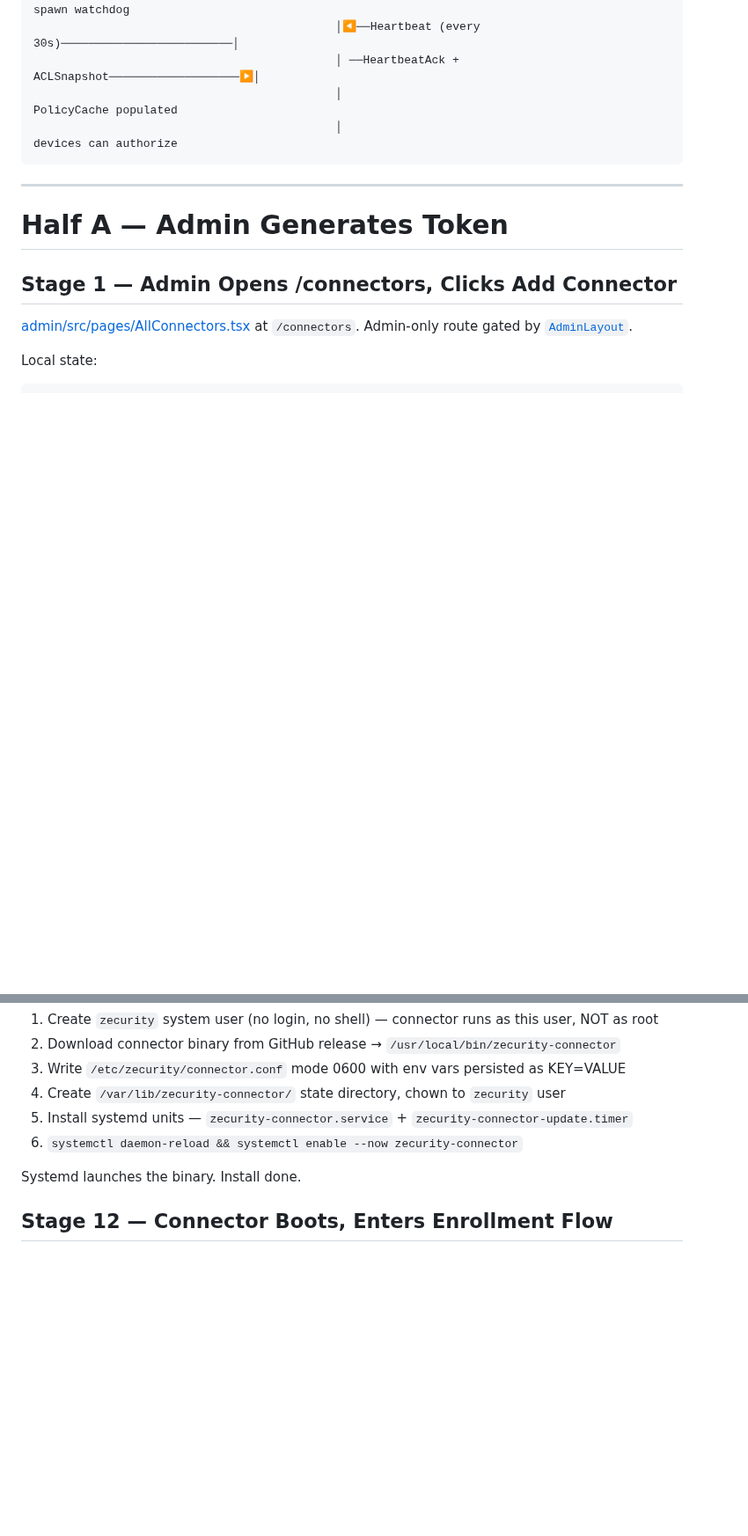
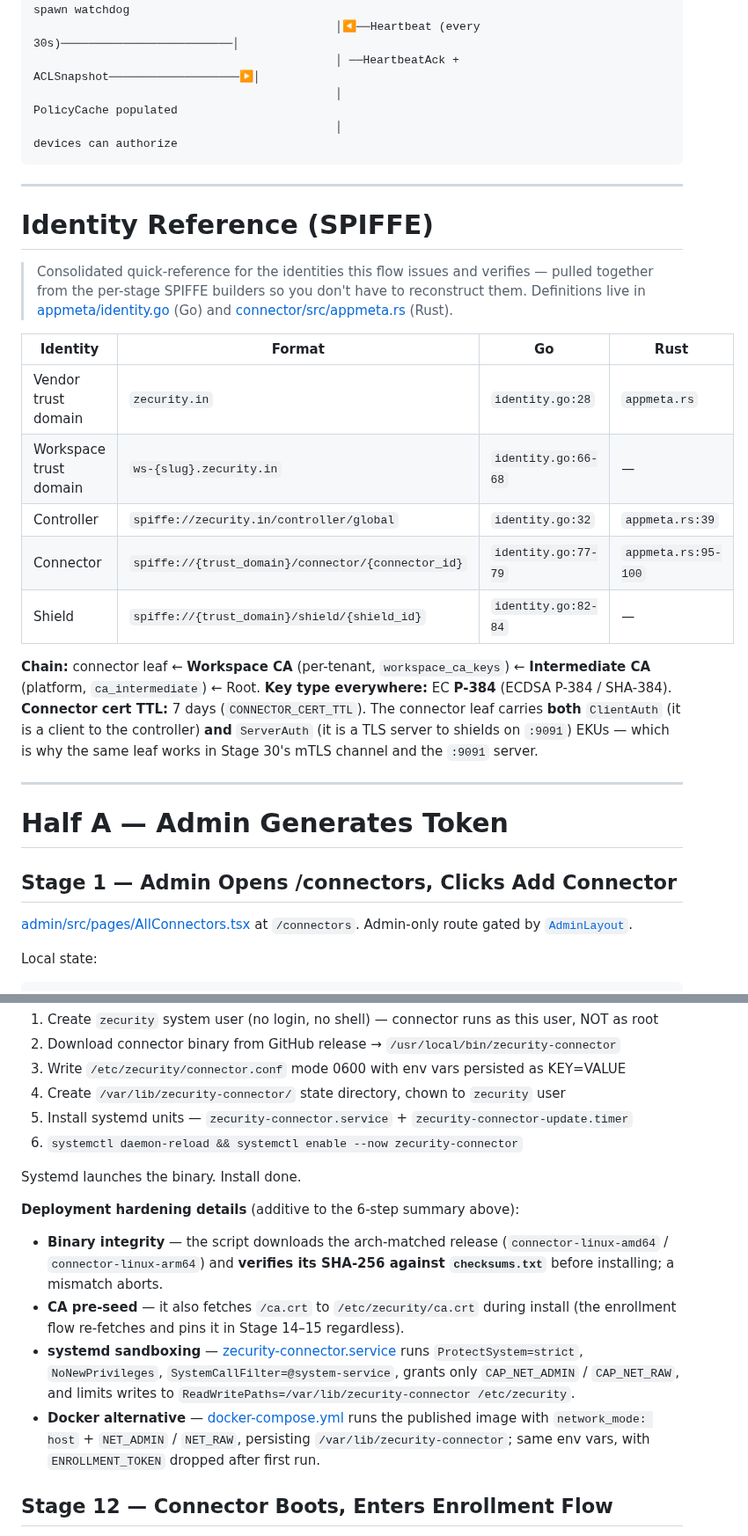
Before and after one commit to vairabarath/zecurity, a Markdown page: .zecurity-obs/CodeStudy/04-Connector-Enrollment-Flow.md, 2 parts joined by grey strips. Shown at 88% size. GitHub-like rendering; blank space fills up the shorter version.

Commit message:
docs(code-study): add SPIFFE identity reference + deployment hardening to connector enrollment study
Fold the unique value from a parallel connector-onboarding writeup into the
canonical 04-Connector-Enrollment-Flow.md rather than adding a duplicate doc:

  - New "Identity Reference (SPIFFE)" section consolidating the controller /
    connector / shield SPIFFE formats, the CA chain, EC P-384 key type, and the
    7-day TTL + dual ClientAuth/ServerAuth EKU rationale, with Go + Rust
    definition sites.
  - Stage 11 "Deployment hardening details": binary SHA-256 verification,
    CA pre-seed, systemd sandboxing (ProtectSystem/NoNewPrivileges/seccomp/caps),
    and the Docker Compose alternative.

Cert renewal intentionally left out — the doc already scopes it under
"Next Flows to Study".

Co-Authored-By: Claude Opus 4.8 (1M context) <noreply@anthropic.com>

```diff
--- a/.zecurity-obs/CodeStudy/04-Connector-Enrollment-Flow.md
+++ b/.zecurity-obs/CodeStudy/04-Connector-Enrollment-Flow.md
@@ -100,6 +100,24 @@ copies + runs on server ──────────────────
 
 ---
 
+# Identity Reference (SPIFFE)
+
+> Consolidated quick-reference for the identities this flow issues and verifies — pulled together from the per-stage SPIFFE builders so you don't have to reconstruct them. Definitions live in [appmeta/identity.go](controller/internal/appmeta/identity.go) (Go) and [connector/src/appmeta.rs](connector/src/appmeta.rs) (Rust).
+
+| Identity | Format | Go | Rust |
+|---|---|---|---|
+| Vendor trust domain | `zecurity.in` | `identity.go:28` | `appmeta.rs` |
+| Workspace trust domain | `ws-{slug}.zecurity.in` | `identity.go:66-68` | — |
+| Controller | `spiffe://zecurity.in/controller/global` | `identity.go:32` | `appmeta.rs:39` |
+| Connector | `spiffe://{trust_domain}/connector/{connector_id}` | `identity.go:77-79` | `appmeta.rs:95-100` |
+| Shield | `spiffe://{trust_domain}/shield/{shield_id}` | `identity.go:82-84` | — |
+
+**Chain:** connector leaf ← **Workspace CA** (per-tenant, `workspace_ca_keys`) ← **Intermediate CA** (platform, `ca_intermediate`) ← Root.
+**Key type everywhere:** EC **P-384** (ECDSA P-384 / SHA-384).
+**Connector cert TTL:** 7 days (`CONNECTOR_CERT_TTL`). The connector leaf carries **both** `ClientAuth` (it is a client to the controller) **and** `ServerAuth` (it is a TLS server to shields on `:9091`) EKUs — which is why the same leaf works in Stage 30's mTLS channel and the `:9091` server.
+
+---
+
 # Half A — Admin Generates Token
 
 ## Stage 1 — Admin Opens /connectors, Clicks Add Connector
@@ -440,6 +458,12 @@ The script:
 6. `systemctl daemon-reload && systemctl enable --now zecurity-connector`
 
 Systemd launches the binary. Install done.
+
+**Deployment hardening details** (additive to the 6-step summary above):
+- **Binary integrity** — the script downloads the arch-matched release (`connector-linux-amd64` / `connector-linux-arm64`) and **verifies its SHA-256 against `checksums.txt`** before installing; a mismatch aborts.
+- **CA pre-seed** — it also fetches `/ca.crt` to `/etc/zecurity/ca.crt` during install (the enrollment flow re-fetches and pins it in Stage 14–15 regardless).
+- **systemd sandboxing** — [zecurity-connector.service](connector/systemd/zecurity-connector.service) runs `ProtectSystem=strict`, `NoNewPrivileges`, `SystemCallFilter=@system-service`, grants only `CAP_NET_ADMIN` / `CAP_NET_RAW`, and limits writes to `ReadWritePaths=/var/lib/zecurity-connector /etc/zecurity`.
+- **Docker alternative** — [docker-compose.yml](connector/docker-compose.yml) runs the published image with `network_mode: host` + `NET_ADMIN` / `NET_RAW`, persisting `/var/lib/zecurity-connector`; same env vars, with `ENROLLMENT_TOKEN` dropped after first run.
 
 ## Stage 12 — Connector Boots, Enters Enrollment Flow
 
```
